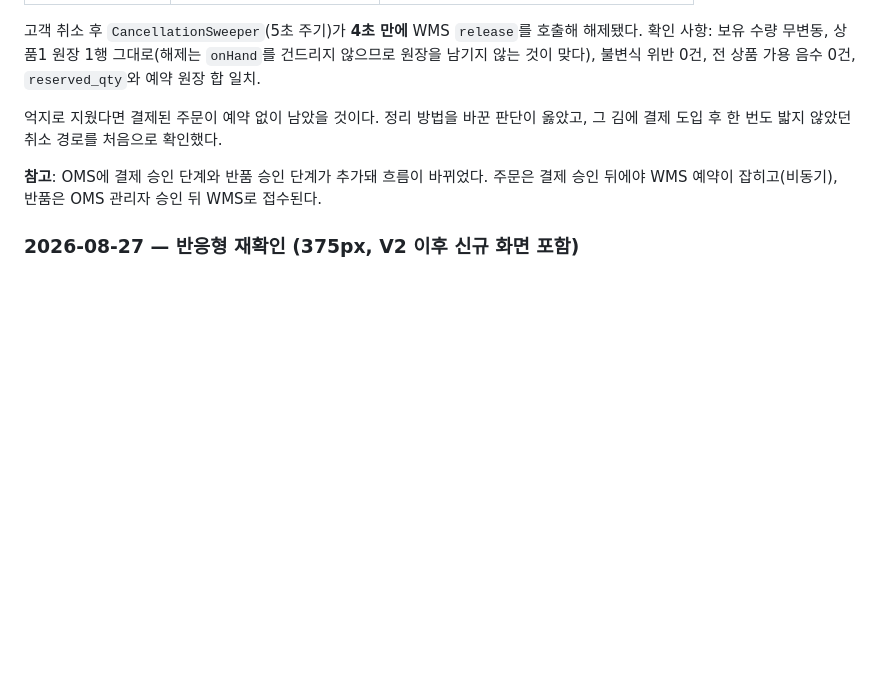
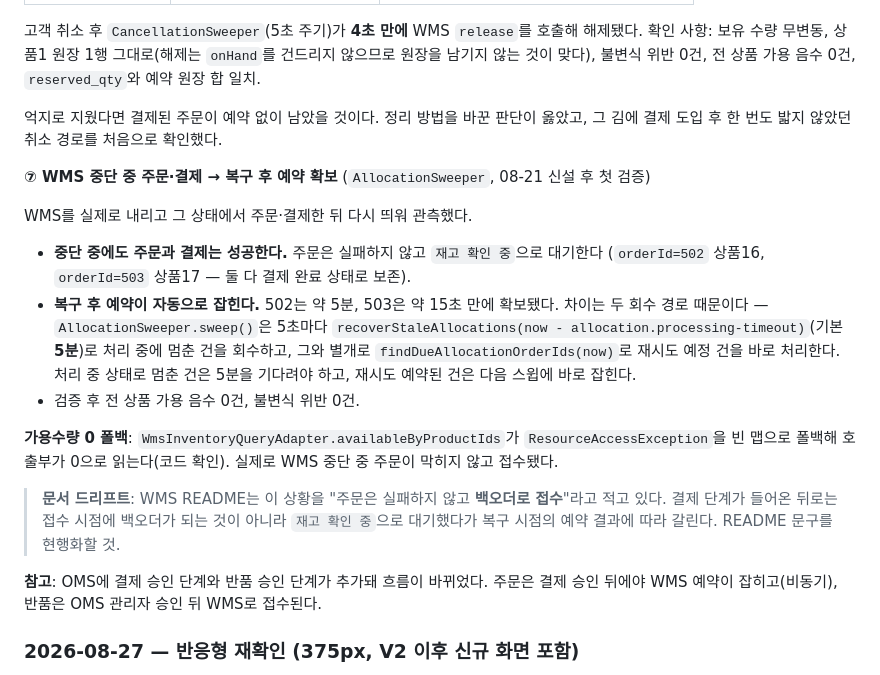
Before and after one commit to twin10240/jhg-wms-project, a Markdown page: docs/oms-wms-manual-verification.md, the part around the change. GitHub-like rendering; blank space fills up the shorter version.

Commit message:
docs(wms): WMS 중단 중 주문·결제 → 복구 검증 (AllocationSweeper 첫 검증)
08-21에 신설된 뒤 한 번도 검증되지 않은 경로였다. WMS를 실제로 내리고 그 상태에서
주문·결제한 뒤 다시 띄워 관측했다.

중단 중에도 주문과 결제는 성공하고 "재고 확인 중"으로 대기하며, 복구 후 예약이
자동으로 잡힌다. 다만 회복 시간이 두 갈래였다 — 502는 5분, 503은 15초.
AllocationSweeper가 처리 중에 멈춘 건은 processing-timeout(5분) 뒤에 회수하고,
재시도 예정 건은 다음 스윕(5초)에 바로 처리하기 때문이다. 같은 "복구"라도
어느 상태에서 멈췄는지에 따라 체감이 다르다는 것을 기록해둔다.

문서 드리프트도 하나 남긴다. WMS README는 WMS 중단 시 "주문은 백오더로 접수"라고
적고 있지만, 결제 단계가 들어온 뒤로는 접수 시점에 백오더가 되지 않고 재고 확인 중으로
대기했다가 복구 시점의 예약 결과에 따라 갈린다.

Co-Authored-By: Claude Opus 5 <noreply@anthropic.com>

```diff
--- a/docs/oms-wms-manual-verification.md
+++ b/docs/oms-wms-manual-verification.md
@@ -164,6 +164,26 @@ V1 시나리오 4는 2026-08-04에 통과했지만 그 뒤 OMS에 결제(08-21~2
 억지로 지웠다면 결제된 주문이 예약 없이 남았을 것이다. 정리 방법을 바꾼 판단이 옳았고,
 그 김에 결제 도입 후 한 번도 밟지 않았던 취소 경로를 처음으로 확인했다.
 
+**⑦ WMS 중단 중 주문·결제 → 복구 후 예약 확보** (`AllocationSweeper`, 08-21 신설 후 첫 검증)
+
+WMS를 실제로 내리고 그 상태에서 주문·결제한 뒤 다시 띄워 관측했다.
+
+- **중단 중에도 주문과 결제는 성공한다.** 주문은 실패하지 않고 `재고 확인 중`으로 대기한다
+  (`orderId=502` 상품16, `orderId=503` 상품17 — 둘 다 결제 완료 상태로 보존).
+- **복구 후 예약이 자동으로 잡힌다.** 502는 약 5분, 503은 약 15초 만에 확보됐다.
+  차이는 두 회수 경로 때문이다 — `AllocationSweeper.sweep()`은 5초마다
+  `recoverStaleAllocations(now - allocation.processing-timeout)`(기본 **5분**)로 처리 중에 멈춘 건을
+  회수하고, 그와 별개로 `findDueAllocationOrderIds(now)`로 재시도 예정 건을 바로 처리한다.
+  처리 중 상태로 멈춘 건은 5분을 기다려야 하고, 재시도 예약된 건은 다음 스윕에 바로 잡힌다.
+- 검증 후 전 상품 가용 음수 0건, 불변식 위반 0건.
+
+**가용수량 0 폴백**: `WmsInventoryQueryAdapter.availableByProductIds`가 `ResourceAccessException`을
+빈 맵으로 폴백해 호출부가 0으로 읽는다(코드 확인). 실제로 WMS 중단 중 주문이 막히지 않고 접수됐다.
+
+> **문서 드리프트**: WMS README는 이 상황을 "주문은 실패하지 않고 **백오더로 접수**"라고 적고 있다.
+> 결제 단계가 들어온 뒤로는 접수 시점에 백오더가 되는 것이 아니라 `재고 확인 중`으로 대기했다가
+> 복구 시점의 예약 결과에 따라 갈린다. README 문구를 현행화할 것.
+
 **참고**: OMS에 결제 승인 단계와 반품 승인 단계가 추가돼 흐름이 바뀌었다.
 주문은 결제 승인 뒤에야 WMS 예약이 잡히고(비동기), 반품은 OMS 관리자 승인 뒤 WMS로 접수된다.
 
```
